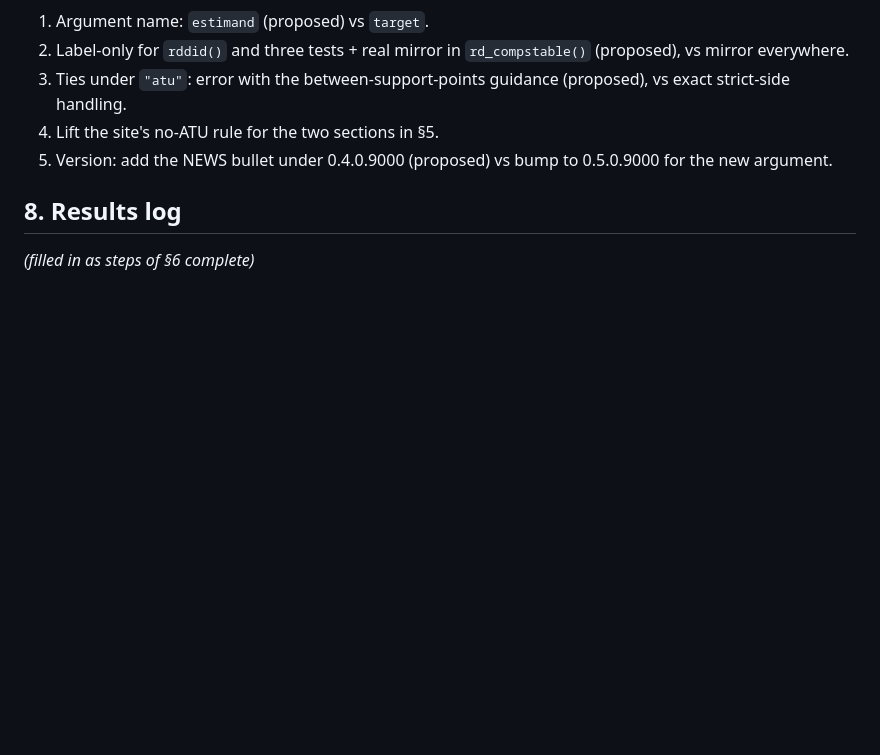
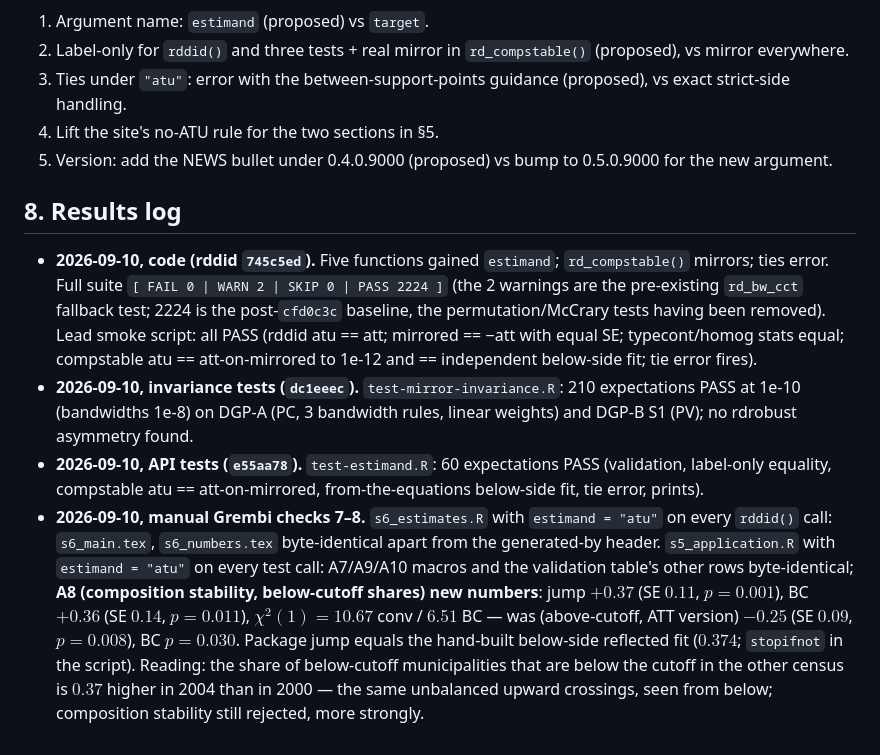
Before and after one commit to dorleventer/rddid, a Markdown page: dev/atu_estimand_plan.md, the part around the change. GitHub-like rendering; blank space fills up the shorter version.

Commit message:
dev: estimand plan results log — suite, invariance and API tests, Grembi manual checks (A8 below-side numbers)
Co-Authored-By: Claude Fable 5.1 <noreply@anthropic.com>

```diff
--- a/dev/atu_estimand_plan.md
+++ b/dev/atu_estimand_plan.md
@@ -90,4 +90,7 @@ The site plan's rule "ATT framing throughout; **no ATU mention**" (2026-09-09) p
 
 ## 8. Results log
 
-*(filled in as steps of §6 complete)*
+- **2026-09-10, code (rddid `745c5ed`).** Five functions gained `estimand`; `rd_compstable()` mirrors; ties error. Full suite `[ FAIL 0 | WARN 2 | SKIP 0 | PASS 2224 ]` (the 2 warnings are the pre-existing `rd_bw_cct` fallback test; 2224 is the post-`cfd0c3c` baseline, the permutation/McCrary tests having been removed). Lead smoke script: all PASS (rddid atu == att; mirrored == −att with equal SE; typecont/homog stats equal; compstable atu == att-on-mirrored to 1e-12 and == independent below-side fit; tie error fires).
+- **2026-09-10, invariance tests (`dc1eeec`).** `test-mirror-invariance.R`: 210 expectations PASS at 1e-10 (bandwidths 1e-8) on DGP-A (PC, 3 bandwidth rules, linear weights) and DGP-B S1 (PV); no rdrobust asymmetry found.
+- **2026-09-10, API tests (`e55aa78`).** `test-estimand.R`: 60 expectations PASS (validation, label-only equality, compstable atu == att-on-mirrored, from-the-equations below-side fit, tie error, prints).
+- **2026-09-10, manual Grembi checks 7–8.** `s6_estimates.R` with `estimand = "atu"` on every `rddid()` call: `s6_main.tex`, `s6_numbers.tex` byte-identical apart from the generated-by header. `s5_application.R` with `estimand = "atu"` on every test call: A7/A9/A10 macros and the validation table's other rows byte-identical; **A8 (composition stability, below-cutoff shares) new numbers**: jump $+0.37$ (SE $0.11$, $p=0.001$), BC $+0.36$ (SE $0.14$, $p=0.011$), $\chi^2(1)=10.67$ conv / $6.51$ BC — was (above-cutoff, ATT version) $-0.25$ (SE $0.09$, $p=0.008$), BC $p=0.030$. Package jump equals the hand-built below-side reflected fit ($0.374$; `stopifnot` in the script). Reading: the share of below-cutoff municipalities that are below the cutoff in the other census is $0.37$ higher in 2004 than in 2000 — the same unbalanced upward crossings, seen from below; composition stability still rejected, more strongly.
```
